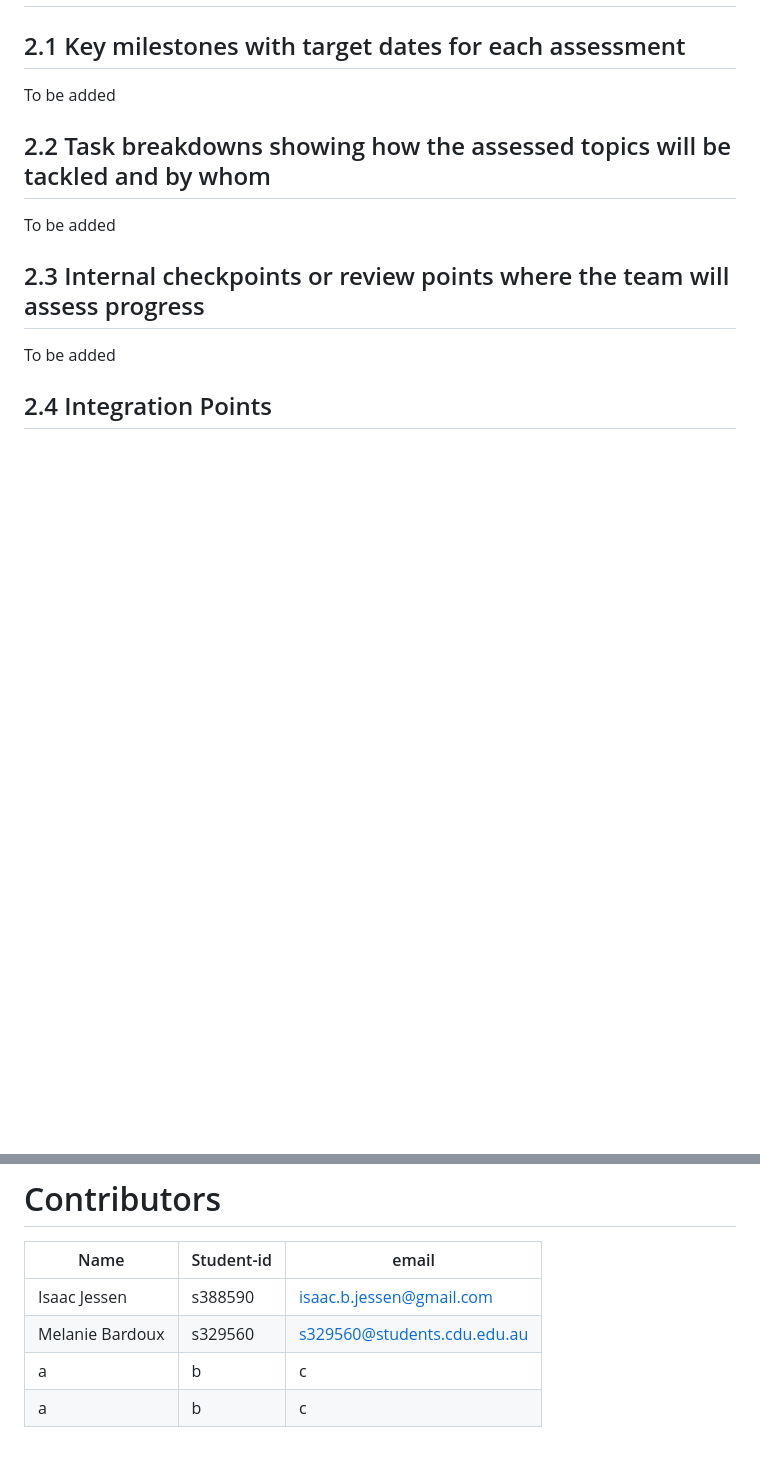
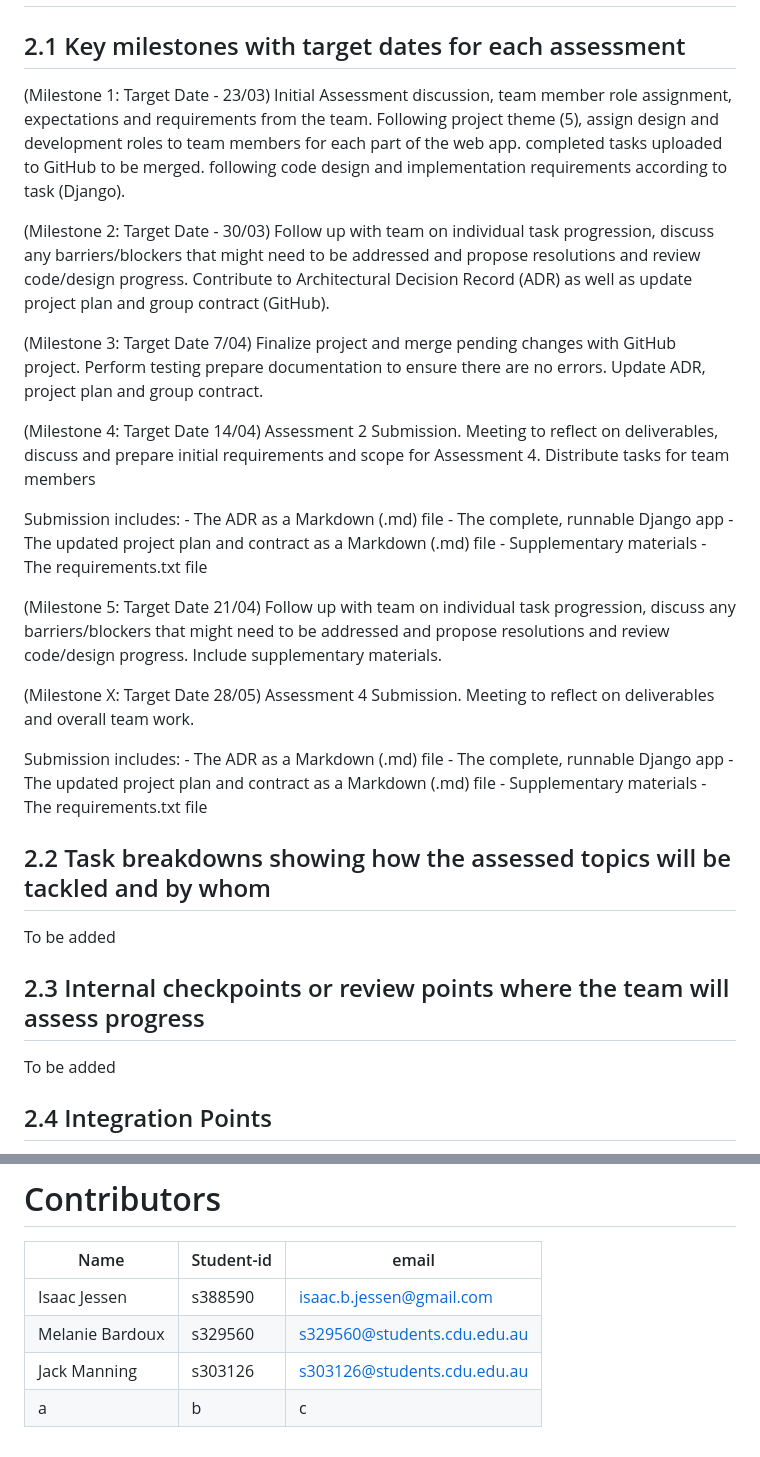
Before and after one commit to s303126/HIT237-Group-11, a Markdown page: GROUP-CONTRACT-Group-11.md, 2 parts joined by grey strips. GitHub-like rendering; blank space fills up the shorter version.

Commit message:
Update GROUP-CONTRACT-Group-11.md
Updated section 2.1 Key milestones with target dates for each assessment

```diff
--- a/GROUP-CONTRACT-Group-11.md
+++ b/GROUP-CONTRACT-Group-11.md
@@ -35,7 +35,33 @@ Any member may propose an amendment by posting in the group Microsoft Teams chan
 
 # 2.0 Provisional Milestones and Checkpoints
 ## 2.1 Key milestones with target dates for each assessment
-To be added
+
+(Milestone 1: Target Date - 23/03) Initial Assessment discussion, team member role assignment, expectations and requirements from the team.
+Following project theme (5), assign design and development roles to team members for each part of the web app. completed tasks uploaded to GitHub to be merged. following code design and implementation requirements according to task (Django).
+
+(Milestone 2: Target Date - 30/03) Follow up with team on individual task progression, discuss any barriers/blockers that might need to be addressed and propose resolutions and review code/design progress. Contribute to Architectural Decision Record (ADR) as well as update project plan and group contract (GitHub).
+
+(Milestone 3: Target Date 7/04) Finalize project and merge pending changes with GitHub project. Perform testing prepare documentation to ensure there are no errors. Update ADR, project plan and group contract.
+
+(Milestone 4: Target Date 14/04) Assessment 2 Submission. Meeting to reflect on deliverables, discuss and prepare initial requirements and scope for Assessment 4. Distribute tasks for team members
+
+Submission includes:
+    - The ADR as a Markdown (.md) file
+    - The complete, runnable Django app
+    - The updated project plan and contract as a Markdown (.md) file
+    - Supplementary materials
+    - The requirements.txt file
+
+(Milestone 5: Target Date 21/04) Follow up with team on individual task progression, discuss any barriers/blockers that might need to be addressed and propose resolutions and review code/design progress. Include supplementary materials.
+
+(Milestone X: Target Date 28/05) Assessment 4 Submission. Meeting to reflect on deliverables and overall team work.
+
+Submission includes:
+    - The ADR as a Markdown (.md) file
+    - The complete, runnable Django app
+    - The updated project plan and contract as a Markdown (.md) file
+    - Supplementary materials
+    - The requirements.txt file
 
 ## 2.2 Task breakdowns showing how the assessed topics will be tackled and by whom
 To be added
@@ -51,5 +77,5 @@ At each weekly Monday meeting the team will assess individual progress and agree
 |--------------|------------|--------------------------|
 | Isaac Jessen | s388590    | isaac.b.jessen@gmail.com |
 | Melanie Bardoux | s329560 | s329560@students.cdu.edu.au |
+| Jack Manning | s303126 | s303126@students.cdu.edu.au |
 | a            | b          | c                        |
-| a            | b          | c                        |
```
Also changed, not shown: other parts of GROUP-CONTRACT-Group-11.md (+1 -1 lines).
